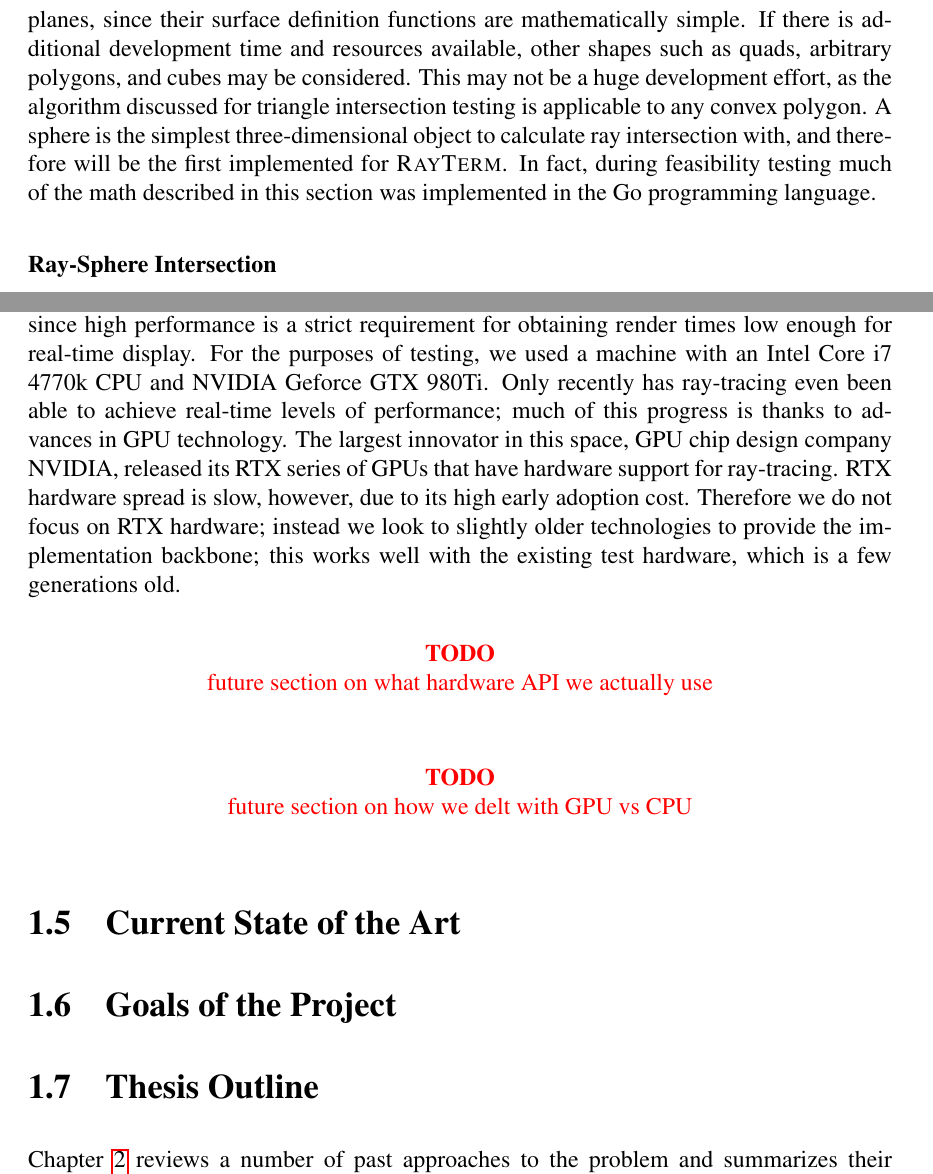
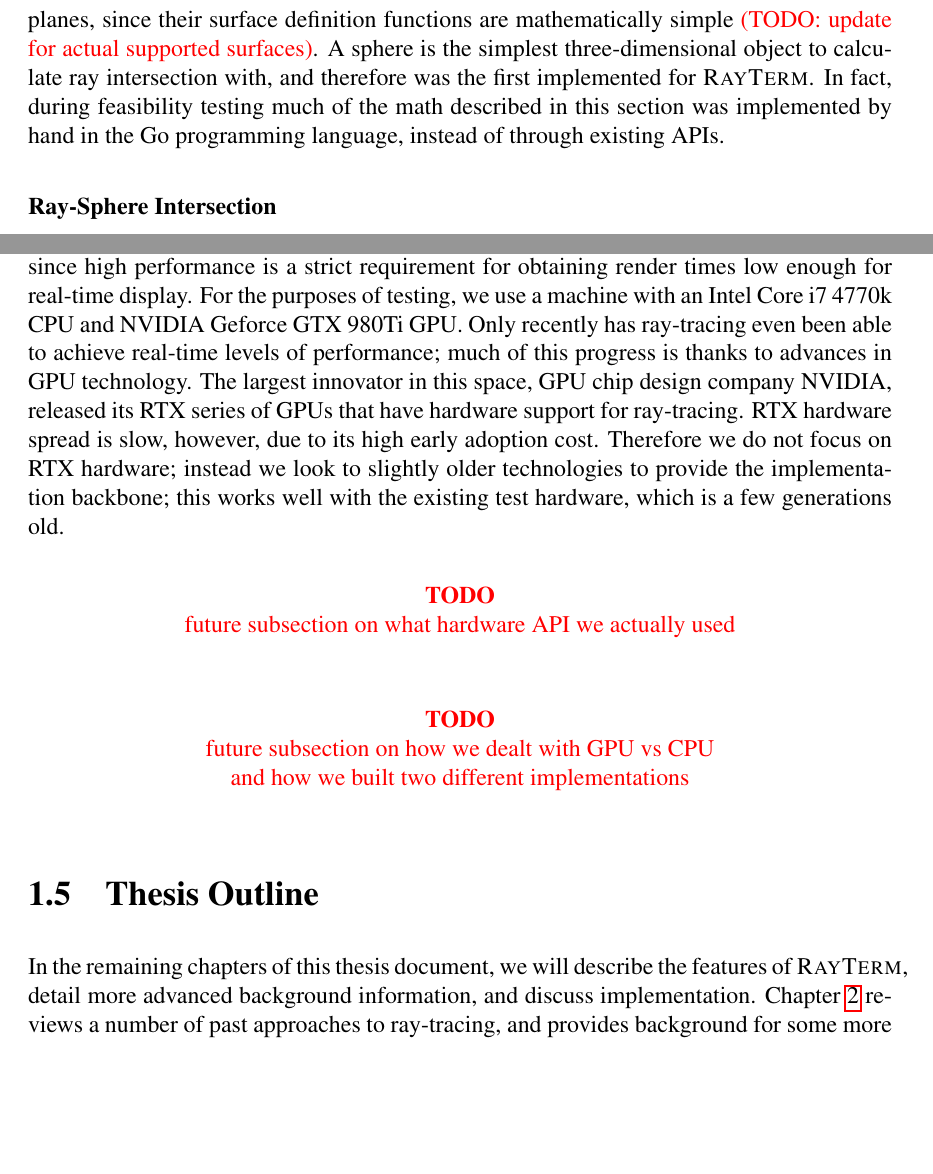
Before and after one commit to Michionlion/rayterm-thesis, a LaTeX thesis (thesis.tex, which reads ch01_overview.tex): two parts of pages 16 and 19 of 28, joined at a grey line, cut so that both start at the same text, the shorter picture padded with empty space. Compiled offline with pdfLaTeX.

Commit message:
Update organization and add outline

```diff
--- a/ch01_overview.tex
+++ b/ch01_overview.tex
@@ -304,11 +306,9 @@ The point of intersection between a ray and a surface defined in this way can be
   f(\rayorg + t\raydir) = 0
 \end{equation}
 
-In \name, the only surfaces that are supported are spheres, triangles, and infinite planes, since their surface definition functions are mathematically simple.
-If there is additional development time and resources available, other shapes such as quads, arbitrary polygons, and cubes may be considered.
-This may not be a huge development effort, as the algorithm discussed for triangle intersection testing is applicable to any convex polygon.
-A sphere is the simplest three-dimensional object to calculate ray intersection with, and therefore will be the first implemented for \name.
-In fact, during feasibility testing much of the math described in this section was implemented in the Go programming language.
+In \name, the only surfaces that are supported are spheres, triangles, and infinite planes, since their surface definition functions are mathematically simple \inlinetodo{update for actual supported surfaces}.
+A sphere is the simplest three-dimensional object to calculate ray intersection with, and therefore was the first implemented for \name.
+In fact, during feasibility testing much of the math described in this section was implemented by hand in the Go programming language, instead of through existing APIs.
 
 \littlesection{Ray-Sphere Intersection}
 
@@ -424,26 +425,18 @@ All of these features make ongoing maintenance and development an easier proposi
 \label{ch:intro:background:hardware}
 
 There are many implementation issues related to the performance aspects of \name, since high performance is a strict requirement for obtaining render times low enough for real-time display.
-For the purposes of testing, we used a machine with an Intel Core i7 4770k CPU and NVIDIA Geforce GTX 980Ti.
+For the purposes of testing, we use a machine with an Intel Core i7 4770k CPU and NVIDIA Geforce GTX 980Ti GPU.
 Only recently has ray-tracing even been able to achieve real-time levels of performance; much of this progress is thanks to advances in GPU technology.
 The largest innovator in this space, GPU chip design company NVIDIA, released its RTX series of GPUs that have hardware support for ray-tracing.
 RTX hardware spread is slow, however, due to its high early adoption cost.
 Therefore we do not focus on RTX hardware; instead we look to slightly older technologies to provide the implementation backbone; this works well with the existing test hardware, which is a few generations old.
 
-\todo{future section on what hardware API we actually use}
-\todo{future section on how we delt with GPU vs CPU}
+\todo{future subsection on what hardware API we actually used}
+\todo{future subsection on how we dealt with GPU vs CPU\\and how we built two different implementations}
 
-\section{Current State of the Art}\label{ch:intro:stateofart}
+\section{Thesis Outline}
+\label{ch:intro:outline}
 
-\section{Goals of the Project}\label{ch:intro:goals}
-% This section could also be entitled ``Thesis'' or something similar.
-
-% For an applied programming project, it is usually a statement about
-% the feasibility and correctness of the approach used and the advantages it
-%has over other approaches, using suitable metrics.
-
-\section{Thesis Outline}\label{ch:intro:outline}
-Chapter \ref{ch:relatedwork} reviews a number of past approaches
-to the problem and summarizes their strengths and weaknesses. Chapter
-\ref{ch:method} outlines the method of approach used to establish the
-results.
+In the remaining chapters of this thesis document, we will describe the features of \name, detail more advanced background information, and discuss implementation.
+Chapter~\ref{ch:relatedwork} reviews a number of past approaches
+to ray-tracing, and provides background for some more advanced ray-tracing algorithms and data structures.
```
Also changed, not shown: ch01_overview.tex (51 more changed lines).
